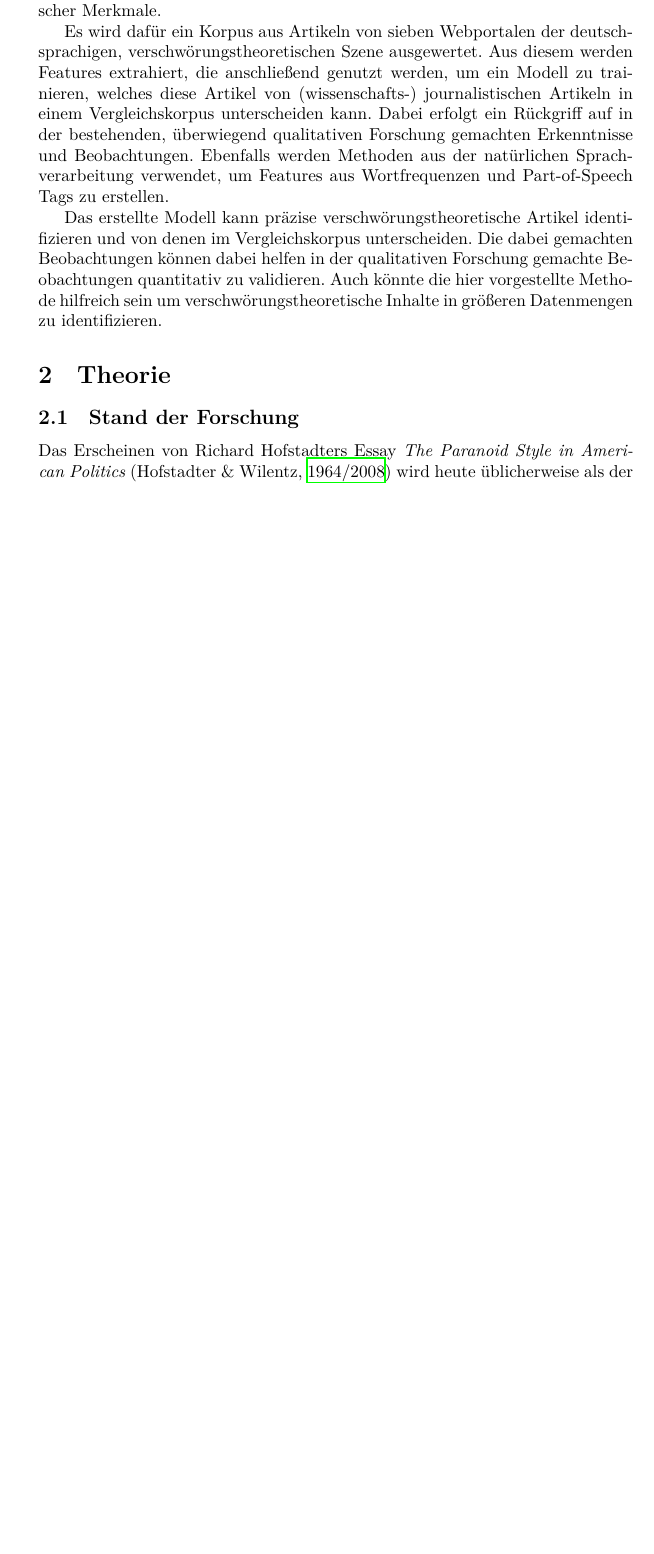
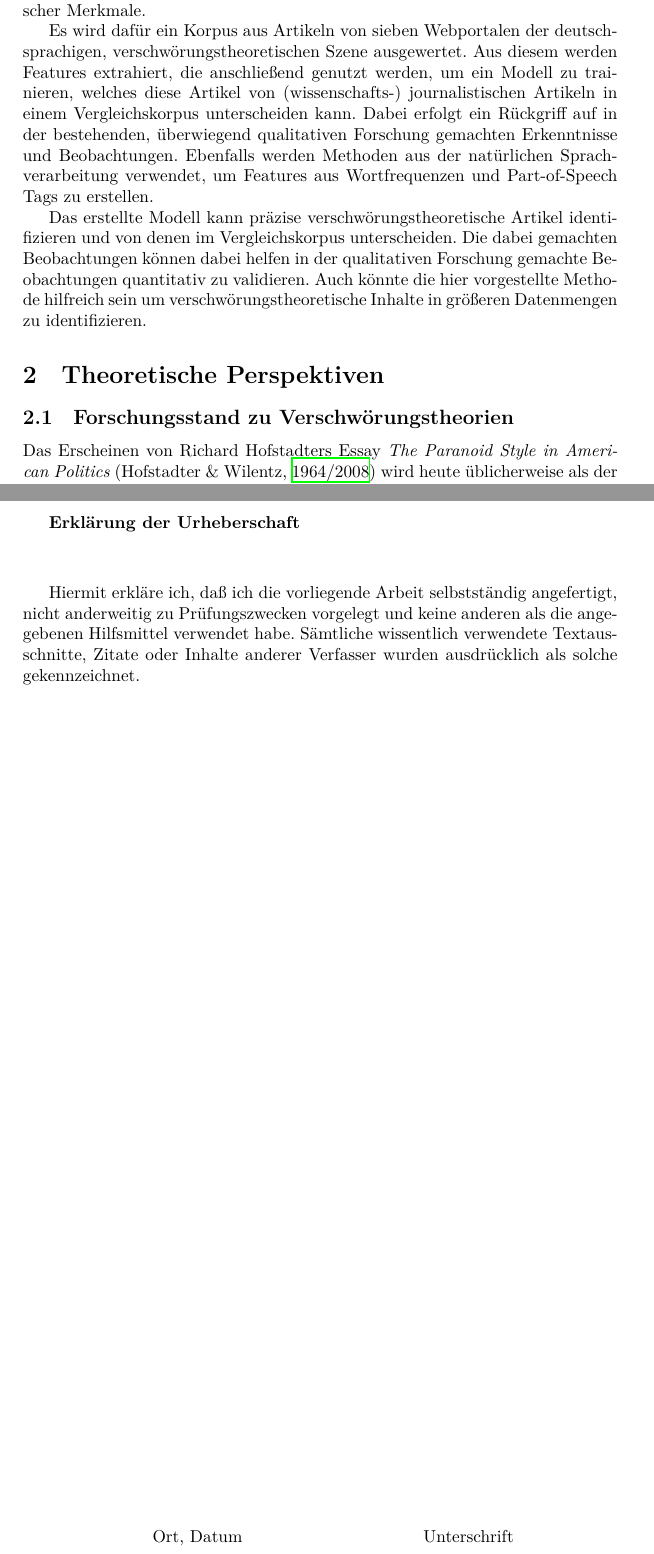
Before and after one commit to davidfuhry/bsc_thesis, a LaTeX thesis (report/Thesis.tex, which reads report/content/theorie.tex): part of page 3 of 19 before the commit and two parts of pages 3 and 18 of 18 after it, the two joined at a grey line, cut so that both start at the same text, the shorter picture padded with empty space. Compiled offline with XeLaTeX.

Commit message:
Final draft

```diff
--- a/report/Thesis.tex
+++ b/report/Thesis.tex
@@ -1,7 +1,7 @@
 % !TeX program = xelatex
 % !BIB program = biber
 
-\documentclass{article}
+\documentclass[a4paper]{article}
 
 \usepackage{longtable}
 \usepackage{array}
@@ -118,8 +118,29 @@
 % ---- Bibliography ----
 %
 %
+\setcounter{biburllcpenalty}{7000}
+\setcounter{biburlucpenalty}{8000}
+
 \printbibliography[title=Literatur, keyword=literature]
 \printbibliography[title=Software, keyword=software]
 \printbibliography[title=Online, keyword=online]
 
+\clearpage
+
+% Die eidesstattliche Erklärung mit Unterschrift
+\textbf{Erklärung der Urheberschaft}
+
+\vspace{1cm}
+
+Hiermit erkläre ich, daß ich die vorliegende Arbeit
+selbstständig angefertigt, nicht anderweitig zu Prüfungszwecken vorgelegt und
+keine anderen als die angegebenen Hilfsmittel verwendet habe. Sämtliche
+wissentlich verwendete Textausschnitte, Zitate oder Inhalte anderer Verfasser
+wurden ausdrücklich als solche gekennzeichnet.
+
+\vfill
+
+\hspace{2cm} Ort, Datum \hfill Unterschrift \hspace{2cm}
+
+
 \end{document}
--- a/report/content/theorie.tex
+++ b/report/content/theorie.tex
@@ -1,6 +1,6 @@
-\section{Theorie}
+\section{Theoretische Perspektiven}
 
-\subsection{Stand der Forschung}
+\subsection{Forschungsstand zu Verschwörungstheorien}
 
 Das Erscheinen von Richard Hofstadters Essay \textit{The Paranoid Style in American Politics} \parencite[][]{hofstadter_2008} wird heute üblicherweise als der Beginn der wissenschaftlichen Auseinandersetzung mit Verschwörungstheorien betrachtet.
 In seiner Arbeit setzt Hofstadter sich mit dem Einfluss von Verschwörungstheorien und konspirativer Rhetorik (dem \textit{Paranoid Style}) auf die US Amerikanische Politik auseinander.
```
Also changed, not shown: report/content/umsetzung.tex (+4 -4 lines), report/thesis-literature.bib (+0 -1 lines), report/thesis-online.bib (+0 -9 lines), report/Thesis.pdf, report/content/theorie.tex (4 more changed lines), 1 other file.
